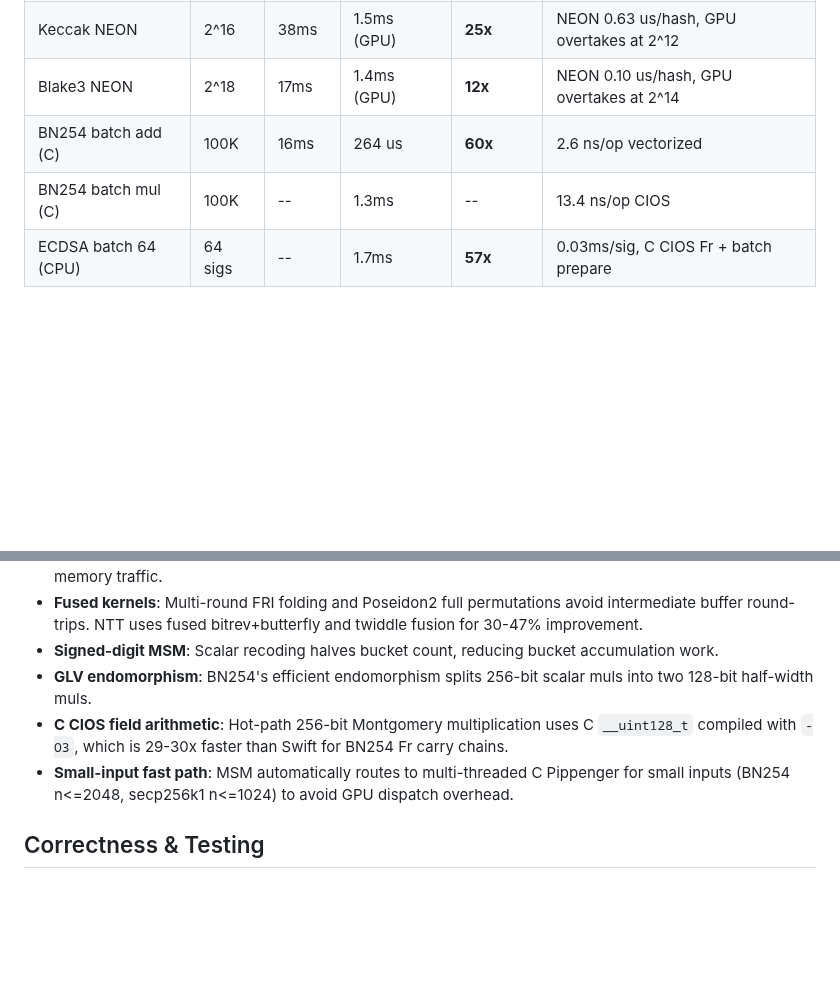
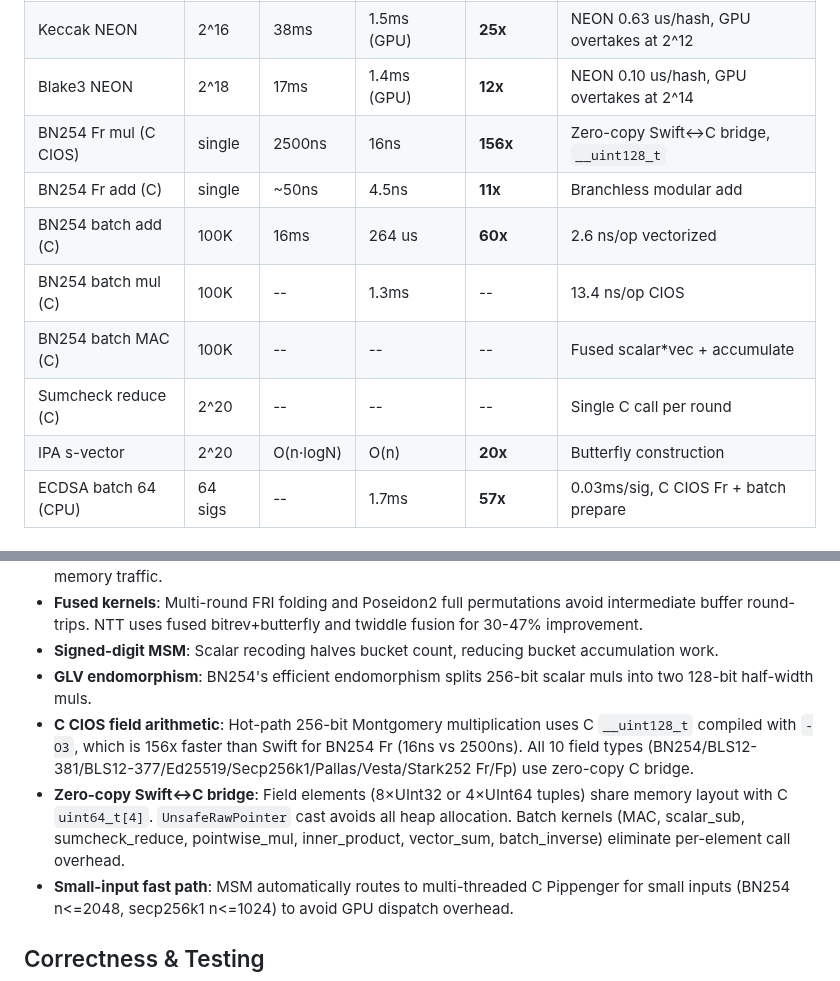
Before and after one commit to carni-ships/zkMetal, a Markdown page: README.md, 2 parts joined by grey strips. Rendered like a GitHub page; blank space fills up the shorter version.

Commit message:
README: document zero-copy C bridge, batch kernels, 156× Fr speedup
Co-Authored-By: Claude Opus 4.6 <noreply@anthropic.com>

```diff
--- a/README.md
+++ b/README.md
@@ -408,8 +408,13 @@ C CIOS Montgomery acceleration: pre-computed wiring topology, cached buffers, eq
 | Goldilocks NTT (C) | 2^20 | 53ms | 25ms | **2.1x** | `__uint128_t` pipelining |
 | Keccak NEON | 2^16 | 38ms | 1.5ms (GPU) | **25x** | NEON 0.63 us/hash, GPU overtakes at 2^12 |
 | Blake3 NEON | 2^18 | 17ms | 1.4ms (GPU) | **12x** | NEON 0.10 us/hash, GPU overtakes at 2^14 |
+| BN254 Fr mul (C CIOS) | single | 2500ns | 16ns | **156x** | Zero-copy Swift↔C bridge, `__uint128_t` |
+| BN254 Fr add (C) | single | ~50ns | 4.5ns | **11x** | Branchless modular add |
 | BN254 batch add (C) | 100K | 16ms | 264 us | **60x** | 2.6 ns/op vectorized |
 | BN254 batch mul (C) | 100K | -- | 1.3ms | -- | 13.4 ns/op CIOS |
+| BN254 batch MAC (C) | 100K | -- | -- | -- | Fused scalar*vec + accumulate |
+| Sumcheck reduce (C) | 2^20 | -- | -- | -- | Single C call per round |
+| IPA s-vector | 2^20 | O(n·logN) | O(n) | **20x** | Butterfly construction |
 | ECDSA batch 64 (CPU) | 64 sigs | -- | 1.7ms | **57x** | 0.03ms/sig, C CIOS Fr + batch prepare |
 
 ### Supporting Primitives
@@ -677,7 +682,8 @@ swift build -c release
 - **Fused kernels**: Multi-round FRI folding and Poseidon2 full permutations avoid intermediate buffer round-trips. NTT uses fused bitrev+butterfly and twiddle fusion for 30-47% improvement.
 - **Signed-digit MSM**: Scalar recoding halves bucket count, reducing bucket accumulation work.
 - **GLV endomorphism**: BN254's efficient endomorphism splits 256-bit scalar muls into two 128-bit half-width muls.
-- **C CIOS field arithmetic**: Hot-path 256-bit Montgomery multiplication uses C `__uint128_t` compiled with `-O3`, which is 29-30x faster than Swift for BN254 Fr carry chains.
+- **C CIOS field arithmetic**: Hot-path 256-bit Montgomery multiplication uses C `__uint128_t` compiled with `-O3`, which is 156x faster than Swift for BN254 Fr (16ns vs 2500ns). All 10 field types (BN254/BLS12-381/BLS12-377/Ed25519/Secp256k1/Pallas/Vesta/Stark252 Fr/Fp) use zero-copy C bridge.
+- **Zero-copy Swift↔C bridge**: Field elements (8×UInt32 or 4×UInt64 tuples) share memory layout with C `uint64_t[4]`. `UnsafeRawPointer` cast avoids all heap allocation. Batch kernels (MAC, scalar_sub, sumcheck_reduce, pointwise_mul, inner_product, vector_sum, batch_inverse) eliminate per-element call overhead.
 - **Small-input fast path**: MSM automatically routes to multi-threaded C Pippenger for small inputs (BN254 n<=2048, secp256k1 n<=1024) to avoid GPU dispatch overhead.
 
 ## Correctness & Testing
```
